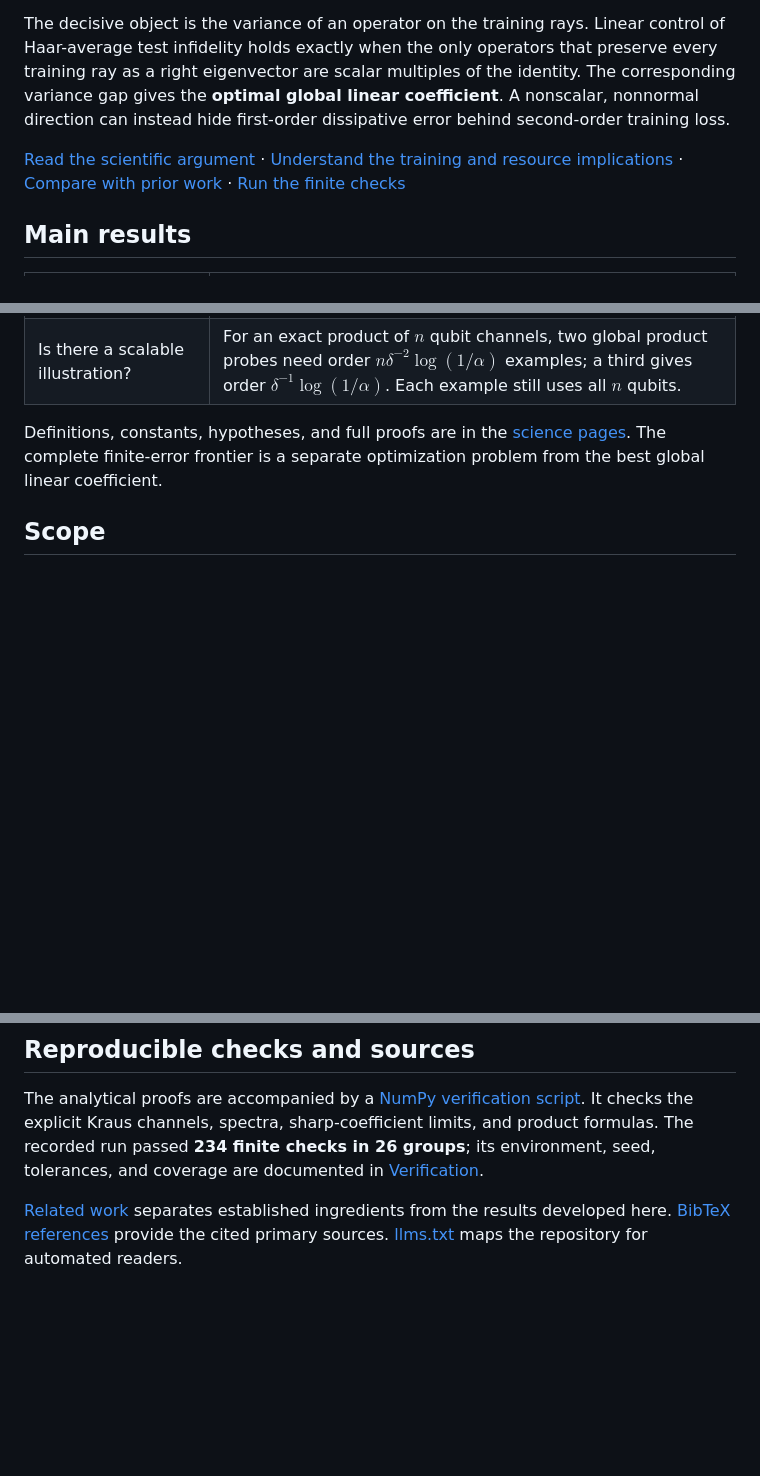
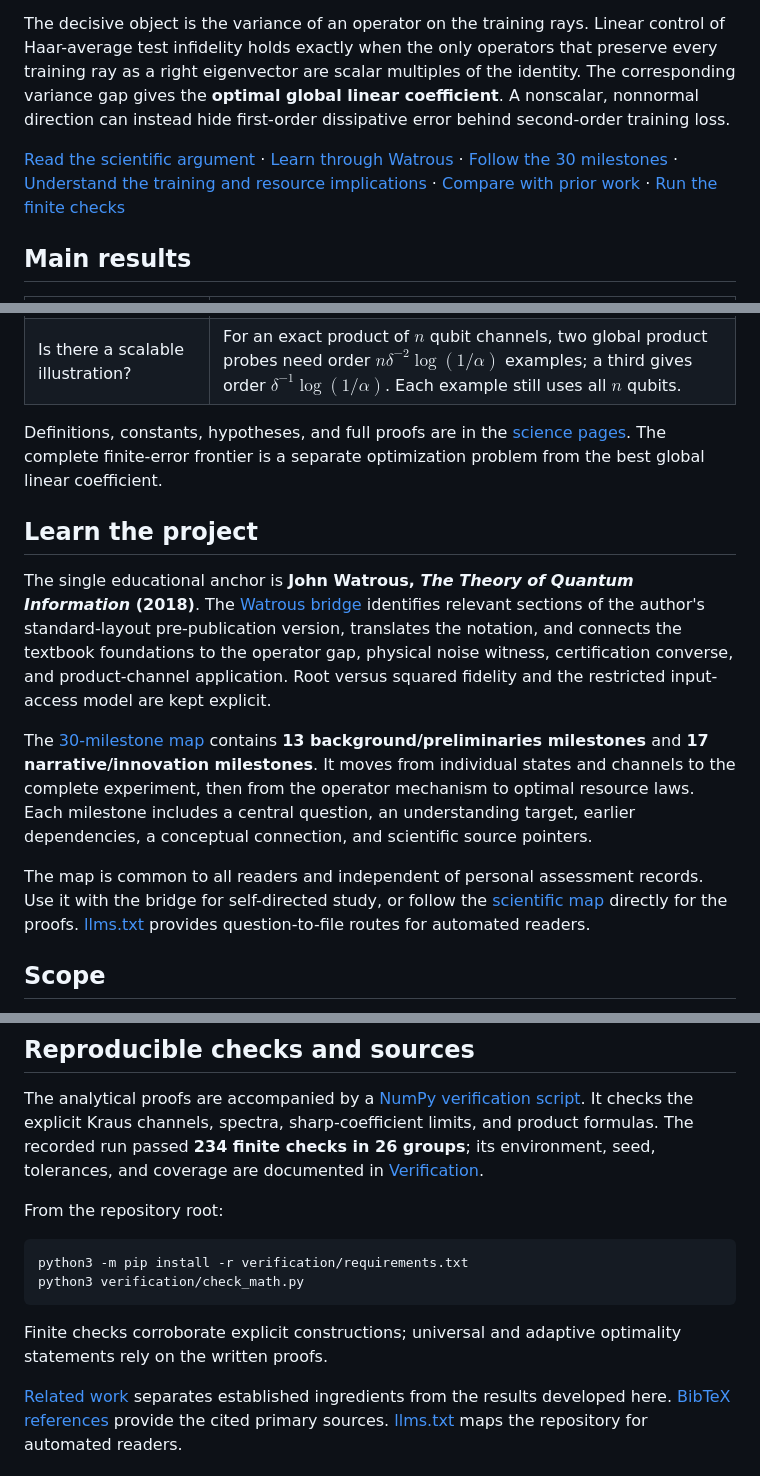
Before and after one commit to GoGoKo699/Quantum-Training-Robustness, a Markdown page: README.md, 3 parts joined by grey strips. Rendered like a GitHub page; blank space fills up the shorter version.

Commit message:
Add the Watrous study route and direct reproduction command

````diff
--- a/README.md
+++ b/README.md
@@ -6,7 +6,7 @@ A finite set of pure inputs can identify a target unitary exactly while giving a
 
 The decisive object is the variance of an operator on the training rays. Linear control of Haar-average test infidelity holds exactly when the only operators that preserve every training ray as a right eigenvector are scalar multiples of the identity. The corresponding variance gap gives the **optimal global linear coefficient**. A nonscalar, nonnormal direction can instead hide first-order dissipative error behind second-order training loss.
 
-[Read the scientific argument](science/README.md) · [Understand the training and resource implications](science/interpretation.md) · [Compare with prior work](references/RELATED_WORK.md) · [Run the finite checks](verification/README.md)
+[Read the scientific argument](science/README.md) · [Learn through Watrous](learning/WATROUS_BRIDGE.md) · [Follow the 30 milestones](learning/MILESTONES.md) · [Understand the training and resource implications](science/interpretation.md) · [Compare with prior work](references/RELATED_WORK.md) · [Run the finite checks](verification/README.md)
 
 ## Main results
 
@@ -21,6 +21,14 @@ The decisive object is the variance of an operator on the training rays. Linear
 
 Definitions, constants, hypotheses, and full proofs are in the [science pages](science/README.md). The complete finite-error frontier is a separate optimization problem from the best global linear coefficient.
 
+## Learn the project
+
+The single educational anchor is **John Watrous, *The Theory of Quantum Information* (2018)**. The [Watrous bridge](learning/WATROUS_BRIDGE.md) identifies relevant sections of the author's standard-layout pre-publication version, translates the notation, and connects the textbook foundations to the operator gap, physical noise witness, certification converse, and product-channel application. Root versus squared fidelity and the restricted input-access model are kept explicit.
+
+The [30-milestone map](learning/MILESTONES.md) contains **13 background/preliminaries milestones** and **17 narrative/innovation milestones**. It moves from individual states and channels to the complete experiment, then from the operator mechanism to optimal resource laws. Each milestone includes a central question, an understanding target, earlier dependencies, a conceptual connection, and scientific source pointers.
+
+The map is common to all readers and independent of personal assessment records. Use it with the bridge for self-directed study, or follow the [scientific map](science/README.md) directly for the proofs. [llms.txt](llms.txt) provides question-to-file routes for automated readers.
+
 ## Scope
 
 The target is unitary; the hypothesis may dissipate. Test risk is Haar-average gate infidelity on the full system. Certification compares the exact target with a fixed alternative of risk at least $`\delta`$, using fresh data and a worst-case cap on device calls. The exact sampling coefficient assumes ideal target-output projectors. Fresh trusted pure target copies preserve the exponents with a constant comparison overhead.
@@ -31,6 +39,15 @@ These are loss-transfer and certification results. Their relation to training, p
 
 The analytical proofs are accompanied by a [NumPy verification script](verification/check_math.py). It checks the explicit Kraus channels, spectra, sharp-coefficient limits, and product formulas. The recorded run passed **234 finite checks in 26 groups**; its environment, seed, tolerances, and coverage are documented in [Verification](verification/README.md).
 
+From the repository root:
+
+```bash
+python3 -m pip install -r verification/requirements.txt
+python3 verification/check_math.py
+```
+
+Finite checks corroborate explicit constructions; universal and adaptive optimality statements rely on the written proofs.
+
 [Related work](references/RELATED_WORK.md) separates established ingredients from the results developed here. [BibTeX references](references/references.bib) provide the cited primary sources. [llms.txt](llms.txt) maps the repository for automated readers.
 
 ## Purpose and contact
````
